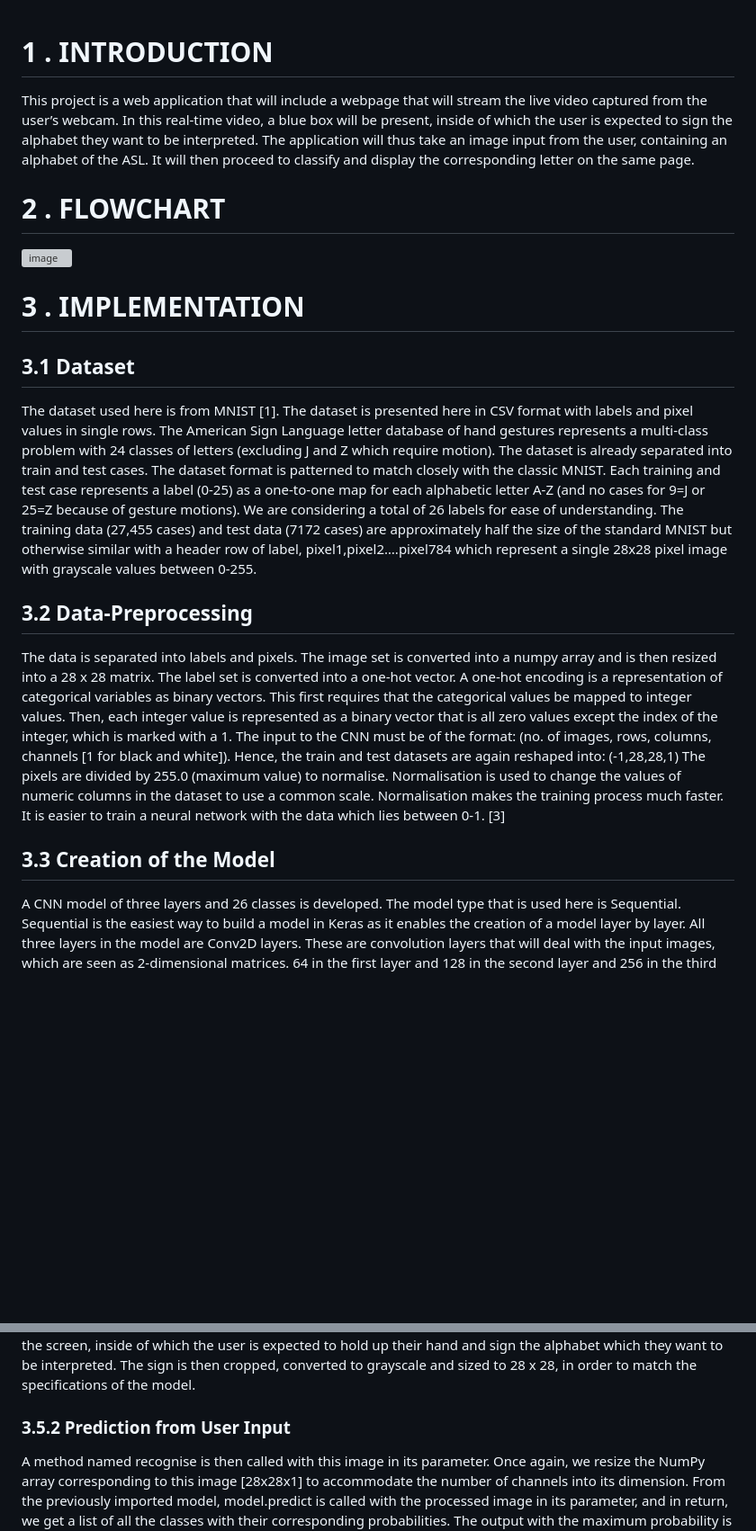
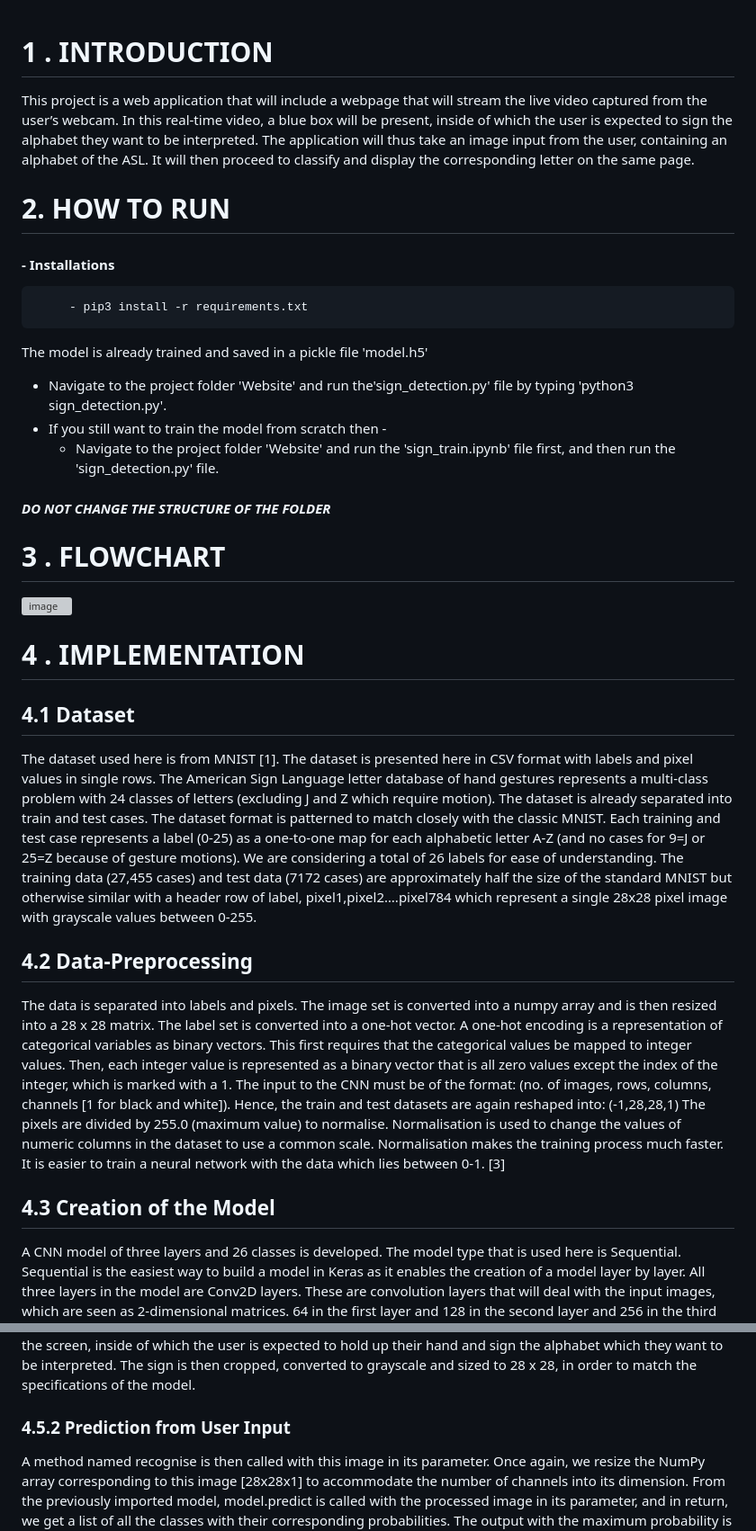
Before and after one commit to i-sroy/Sign-Language-Detection, a Markdown page: README.md, 2 parts joined by grey strips. Shown at 90% size. Rendered like a GitHub page; blank space fills up the shorter version; grey boxes are pictures that could not be loaded.

```diff
--- a/README.md
+++ b/README.md
@@ -1,19 +1,33 @@
+
+
+
 # 1 . INTRODUCTION
 
 This project is a web application that will include a webpage that will stream the live video captured from the user’s webcam. In this real-time video, a blue box will be present, inside of which the user is expected to sign the alphabet they want to be interpreted.
 The application will thus take an image input from the user, containing an alphabet of the ASL. It will then proceed to classify and display the corresponding letter on the same page.
 
-# 2 . FLOWCHART
+# 2. HOW TO RUN
+#### - Installations
+         - pip3 install -r requirements.txt
+
+The model is already trained and saved in a pickle file 'model.h5'
+* Navigate to the project folder 'Website' and run the'sign_detection.py' file by typing 'python3 sign_detection.py'.
+* If you still want to train the model from scratch then -
+   - Navigate to the project folder 'Website' and run the 'sign_train.ipynb' file first, and then run the 'sign_detection.py' file.
+
+#### _DO NOT CHANGE THE STRUCTURE OF THE FOLDER_
+
+# 3 . FLOWCHART
 
 ![image](https://github.com/i-sroy/Sign-Language-Detection/assets/109264496/5cb5ca71-64e3-4421-a819-05e2849adb57)
 
-# 3 . IMPLEMENTATION
-   ## 3.1 Dataset
+# 4 . IMPLEMENTATION
+   ## 4.1 Dataset
 
    The dataset used here is from MNIST [1]. The dataset is presented here in CSV format with labels and pixel values in single rows. The American Sign Language letter database of hand gestures represents a multi-class problem with 24 classes of letters (excluding J and Z which require motion).
 The dataset is already separated into train and test cases. The dataset format is patterned to match closely with the classic MNIST. Each training and test case represents a label (0-25) as a one-to-one map for each alphabetic letter A-Z (and no cases for 9=J or 25=Z because of gesture motions). We are considering a total of 26 labels for ease of understanding. The training data (27,455 cases) and test data (7172 cases) are approximately half the size of the standard MNIST but otherwise similar with a header row of label, pixel1,pixel2….pixel784 which represent a single 28x28 pixel image with grayscale values between 0-255.
 
-## 3.2 Data-Preprocessing
+## 4.2 Data-Preprocessing
 
 The data is separated into labels and pixels. The image set is converted into a numpy array and is then resized into a 28 x 28 matrix. The label set is converted into a one-hot vector.  A one-hot encoding is a representation of categorical variables as binary vectors. This first requires that the categorical values be mapped to integer values.
 Then, each integer value is represented as a binary vector that is all zero values except the index of the integer, which is marked with a 1.
@@ -21,7 +35,7 @@ The input to the CNN must be of the format: (no. of images, rows, columns, chann
 Hence, the train and test datasets are again reshaped into: (-1,28,28,1)
 The pixels are divided by 255.0 (maximum value) to normalise. Normalisation is used to change the values of numeric columns in the dataset to use a common scale. Normalisation makes the training process much faster. It is easier to train a neural network with the data which lies between 0-1. [3]
 
-## 3.3 Creation of the Model
+## 4.3 Creation of the Model
 
 A CNN model of three layers and 26 classes is developed.
 The model type that is used here is Sequential. Sequential is the easiest way to build a model in Keras as it enables the creation of a model layer by layer. All three layers in the model are Conv2D layers. These are convolution layers that will deal with the input images, which are seen as 2-dimensional matrices.
@@ -56,7 +70,7 @@ In the header section of the html file, the css stylesheet is loaded which is pr
 As a response to it, the method gen() is called which employs openCV to capture the live video from the user’s webcam.  A blue rectangular box is displayed on the screen, inside of which the user is expected to hold up their hand and sign the alphabet which they want to be interpreted.
 The sign is then cropped, converted to grayscale and sized to 28 x 28, in order to match the specifications of the model.
 
-### 3.5.2 Prediction from User Input
+### 4.5.2 Prediction from User Input
 
 A method named recognise is then called with this image in its parameter. Once again, we resize the NumPy array corresponding to this image [28x28x1] to accommodate the number of channels into its dimension. From the previously imported model, model.predict is called with the processed image in its parameter, and in return, we get a list of all the classes with their corresponding probabilities. The output with the maximum probability is then extracted, matched to its corresponding label and then returned back to the gen() function from where it was called.
 This predicted label is then displayed at the bottom of the screen.
```
Also changed, not shown: other parts of README.md (+7 -7 lines).
